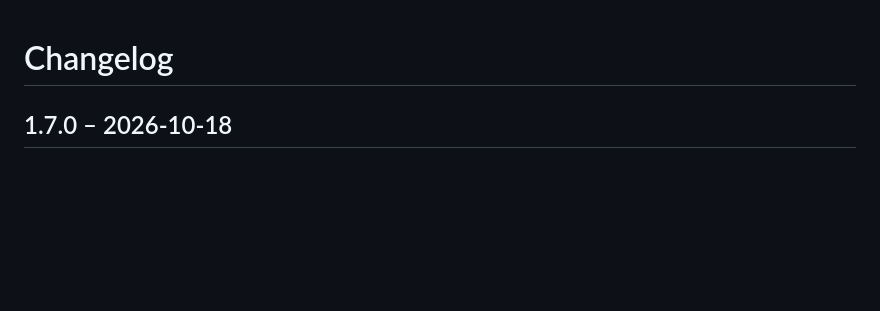
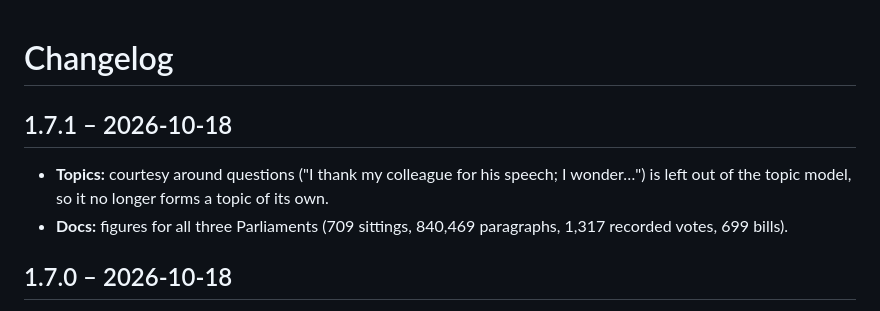
Before and after one commit to omarfaruqe/hansardlens, a Markdown page: CHANGELOG.md, the part around the change. Drawn GitHub-style; blank space fills up the shorter version.

Commit message:
Update figures for three Parliaments

```diff
--- a/CHANGELOG.md
+++ b/CHANGELOG.md
@@ -1,4 +1,11 @@
 # Changelog
+
+## 1.7.1 – 2026-10-18
+
+- **Topics:** courtesy around questions ("I thank my colleague for his speech; I
+  wonder…") is left out of the topic model, so it no longer forms a topic of its own.
+- **Docs:** figures for all three Parliaments (709 sittings, 840,469 paragraphs, 1,317
+  recorded votes, 699 bills).
 
 ## 1.7.0 – 2026-10-18
 
```
Also changed, not shown: docs/CASE_STUDY.md (+4 -4 lines), docs/METHODS.md (+6 -4 lines).
